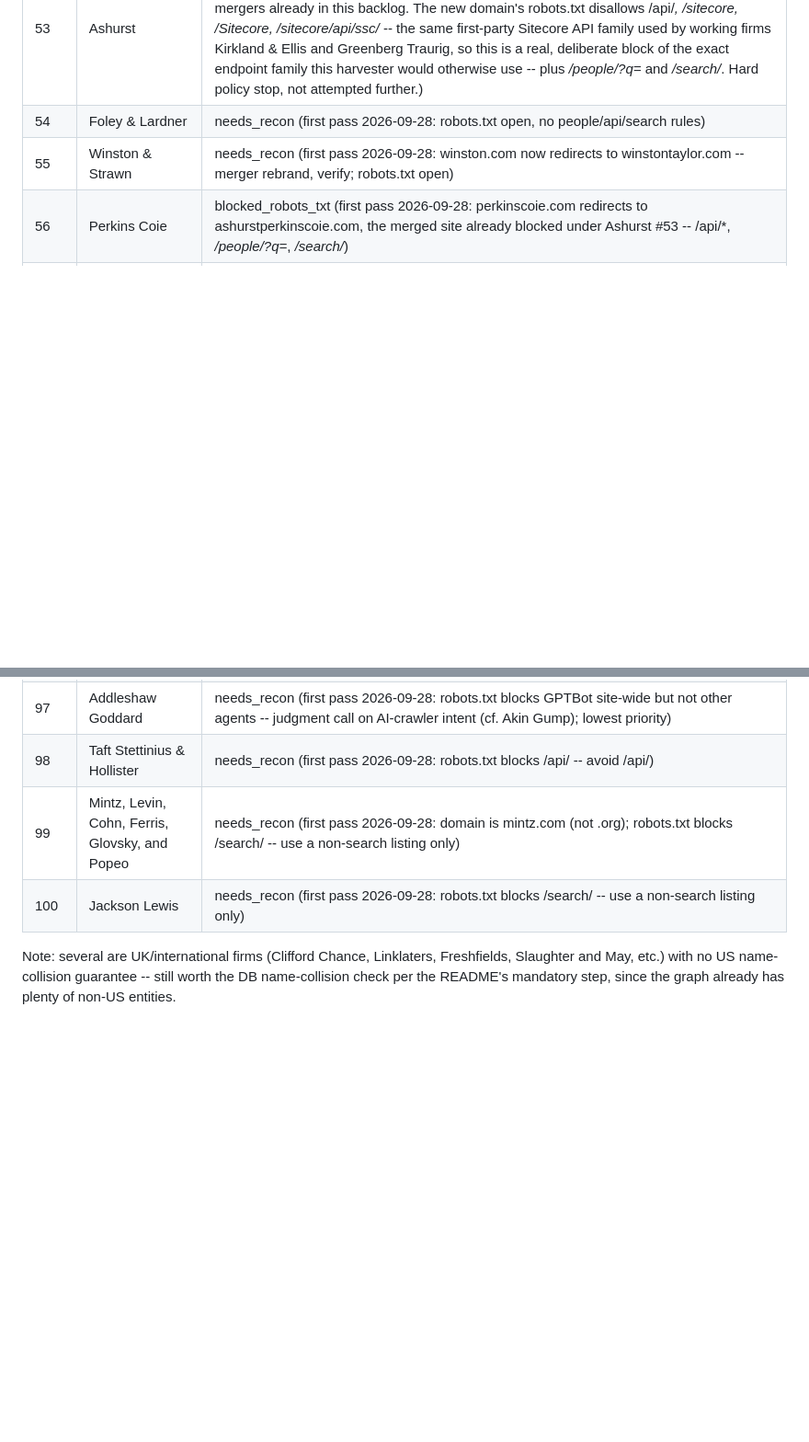
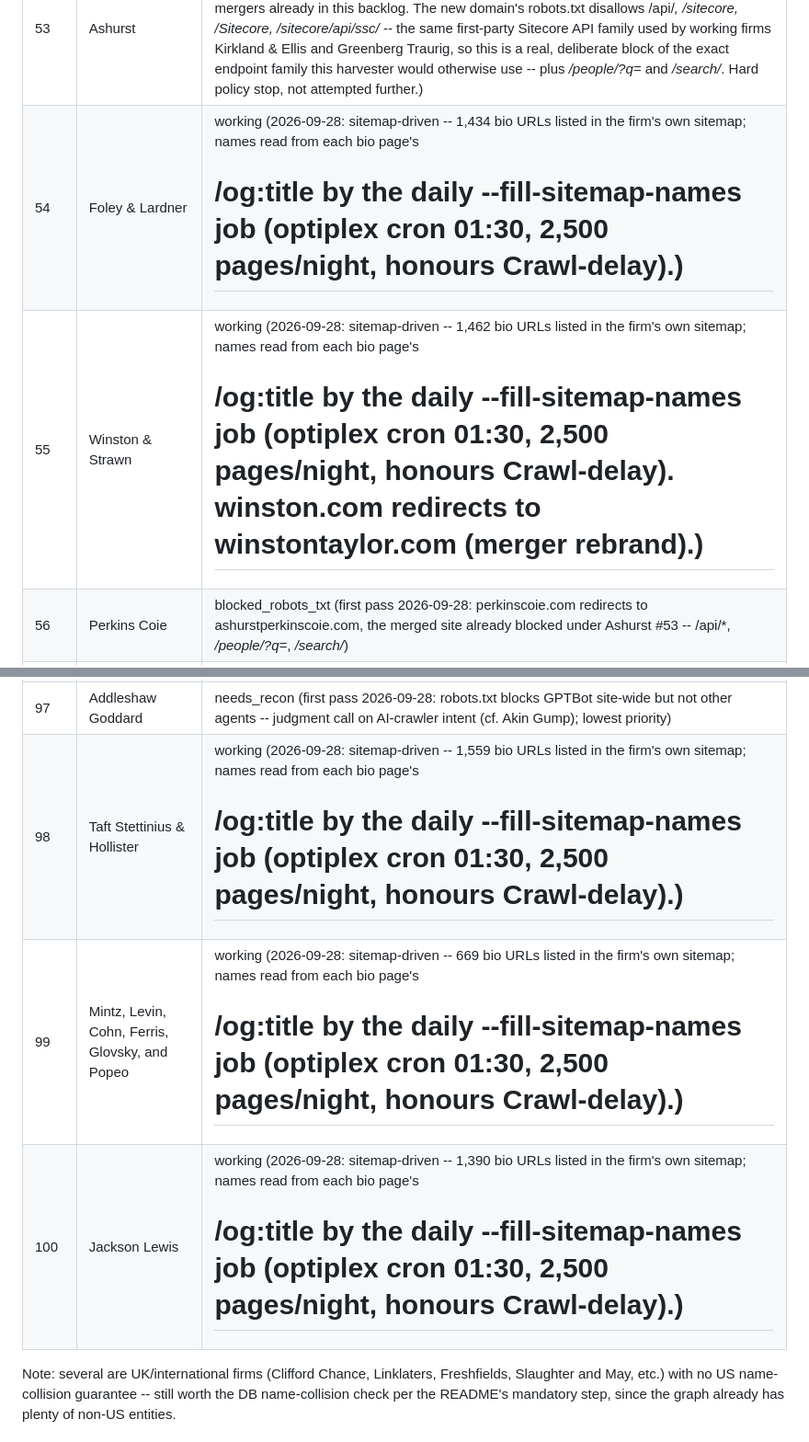
Before and after one commit to johnkalb/graphfinder-v2, a Markdown page: specifications/amlaw_firm_targets.md, 2 parts joined by grey strips. Shown at 92% size. Drawn GitHub-style; blank space fills up the shorter version.

```diff
--- a/specifications/amlaw_firm_targets.md
+++ b/specifications/amlaw_firm_targets.md
@@ -67,8 +67,8 @@ yet attempted).
 | 51 | Alston & Bird | blocked_bot_mitigation (robots.txt itself returns a Cloudflare "Attention Required!" interstitial challenge page rather than the actual file -- confirmed via a full-body fetch, not just the HTTP status code, since Cloudflare's challenge pages commonly return HTTP 200 with challenge HTML rather than a 403. A site that gates even the compliance-check document behind bot mitigation is a deliberate anti-automation posture, matching the White & Case precedent already in this backlog -- not attempted further.) |
 | 52 | K&L Gates | needs_recon (robots.txt has no Disallow rules at all -- completely unrestricted. Clean semantic markup found: .s-bio-card / .s-bio-card__heading (name+bio href, e.g. /lawyers/Brodie-Erwin) / .s-bio-card__office / .s-bio-card__phone, 50 cards present on initial page load. Numbered pagination buttons ('1' through '8') are present, but clicking button '2' -- after dismissing the OneTrust cookie-consent overlay that otherwise intercepts the click, same issue as jones-day/cooley -- produced no change in the rendered card list and no new xhr/fetch request. No JSON API observed at all. Needs direct visual/DOM inspection of what those numbered buttons actually control before this can be built out.) |
 | 53 | Ashurst | blocked_robots_txt (real merger: ashurst.com now 308-redirects to ashurstperkinscoie.com, same pattern as the Hogan Lovells/Cadwalader and Herbert Smith Freehills/Kramer mergers already in this backlog. The new domain's robots.txt disallows /api/*, /sitecore, /Sitecore, /sitecore/api/ssc/* -- the same first-party Sitecore API family used by working firms Kirkland & Ellis and Greenberg Traurig, so this is a real, deliberate block of the exact endpoint family this harvester would otherwise use -- plus */people/?q=* and */search/*. Hard policy stop, not attempted further.) |
-| 54 | Foley & Lardner | needs_recon (first pass 2026-09-28: robots.txt open, no people/api/search rules) |
-| 55 | Winston & Strawn | needs_recon (first pass 2026-09-28: winston.com now redirects to winstontaylor.com -- merger rebrand, verify; robots.txt open) |
+| 54 | Foley & Lardner | working (2026-09-28: sitemap-driven -- 1,434 bio URLs listed in the firm's own sitemap; names read from each bio page's <h1>/og:title by the daily --fill-sitemap-names job (optiplex cron 01:30, 2,500 pages/night, honours Crawl-delay).) |
+| 55 | Winston & Strawn | working (2026-09-28: sitemap-driven -- 1,462 bio URLs listed in the firm's own sitemap; names read from each bio page's <h1>/og:title by the daily --fill-sitemap-names job (optiplex cron 01:30, 2,500 pages/night, honours Crawl-delay). winston.com redirects to winstontaylor.com (merger rebrand).) |
 | 56 | Perkins Coie | blocked_robots_txt (first pass 2026-09-28: perkinscoie.com redirects to ashurstperkinscoie.com, the merged site already blocked under Ashurst #53 -- /api/*, */people/?q=*, */search/*) |
 | 57 | King & Wood Mallesons | blocked_bot_mitigation (first pass 2026-09-28: redirects to kingandwood.com; home page 403 with a challenge page) |
 | 58 | Sheppard, Mullin, Richter & Hampton | needs_recon (first pass 2026-09-28: HTTP 429 on both home and robots.txt -- rate-limited, retry later) |
@@ -113,7 +113,7 @@ yet attempted).
 | 97 | Addleshaw Goddard | needs_recon (first pass 2026-09-28: robots.txt blocks GPTBot site-wide but not other agents -- judgment call on AI-crawler intent (cf. Akin Gump); lowest priority) |
-| 98 | Taft Stettinius & Hollister | needs_recon (first pass 2026-09-28: robots.txt blocks /api/ -- avoid /api/) |
-| 99 | Mintz, Levin, Cohn, Ferris, Glovsky, and Popeo | needs_recon (first pass 2026-09-28: domain is mintz.com (not .org); robots.txt blocks /search/ -- use a non-search listing only) |
-| 100 | Jackson Lewis | needs_recon (first pass 2026-09-28: robots.txt blocks /search/ -- use a non-search listing only) |
+| 98 | Taft Stettinius & Hollister | working (2026-09-28: sitemap-driven -- 1,559 bio URLs listed in the firm's own sitemap; names read from each bio page's <h1>/og:title by the daily --fill-sitemap-names job (optiplex cron 01:30, 2,500 pages/night, honours Crawl-delay).) |
+| 99 | Mintz, Levin, Cohn, Ferris, Glovsky, and Popeo | working (2026-09-28: sitemap-driven -- 669 bio URLs listed in the firm's own sitemap; names read from each bio page's <h1>/og:title by the daily --fill-sitemap-names job (optiplex cron 01:30, 2,500 pages/night, honours Crawl-delay).) |
+| 100 | Jackson Lewis | working (2026-09-28: sitemap-driven -- 1,390 bio URLs listed in the firm's own sitemap; names read from each bio page's <h1>/og:title by the daily --fill-sitemap-names job (optiplex cron 01:30, 2,500 pages/night, honours Crawl-delay).) |
 Note: several are UK/international firms (Clifford Chance, Linklaters, Freshfields, Slaughter and
 May, etc.) with no US name-collision guarantee -- still worth the DB name-collision check per the
 README's mandatory step, since the graph already has plenty of non-US entities.
```
Also changed, not shown: other parts of specifications/amlaw_firm_targets.md (+16 -16 lines).
